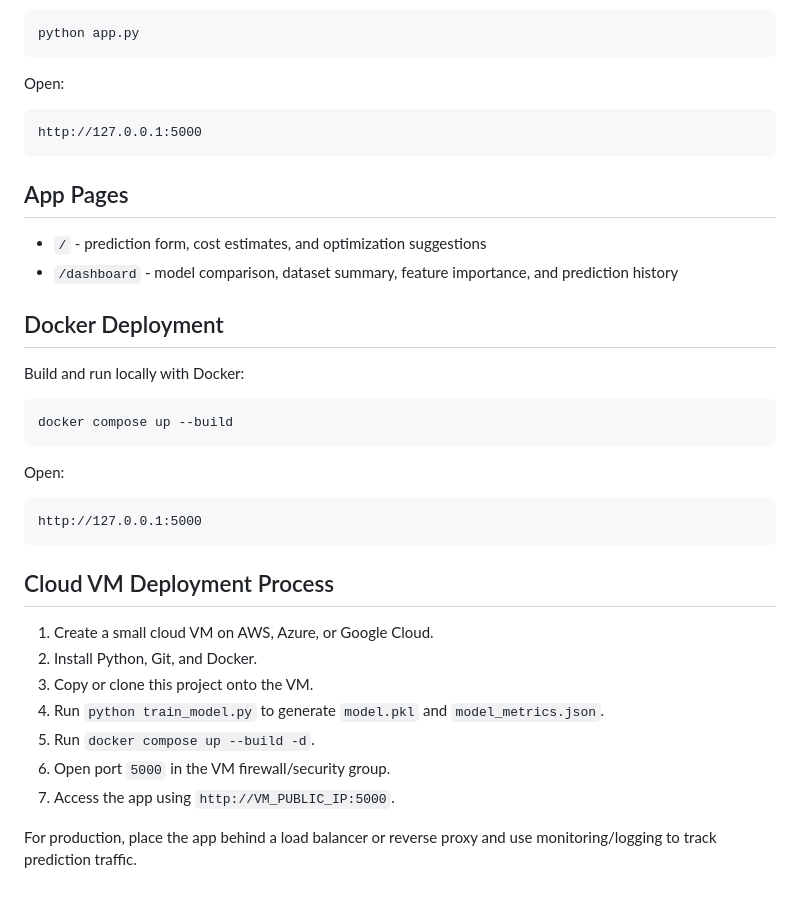
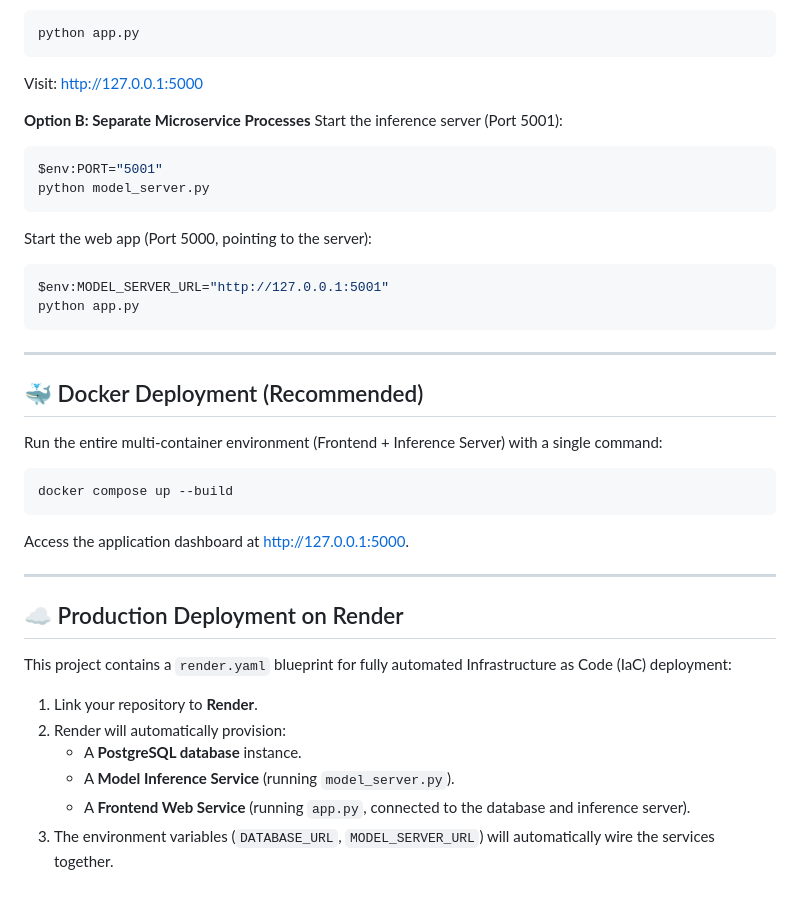
Before and after one commit to vshalini700223-ctrl/Cloud-Cost-Prediction, a Markdown page: README.md, the part around one of its changes. GitHub-like rendering.

````diff
--- a/README.md
+++ b/README.md
@@ -117,40 +88,38 @@ This does not create a purely random dataset. It samples existing real records a
 ```bash
 python app.py
 ```
+Visit: [http://127.0.0.1:5000](http://127.0.0.1:5000)
 
-Open:
-
-```text
-http://127.0.0.1:5000
+**Option B: Separate Microservice Processes**
+Start the inference server (Port 5001):
+```bash
+$env:PORT="5001"
+python model_server.py
+```
+Start the web app (Port 5000, pointing to the server):
+```bash
+$env:MODEL_SERVER_URL="http://127.0.0.1:5001"
+python app.py
 ```
 
-## App Pages
+---
 
-- `/` - prediction form, cost estimates, and optimization suggestions
-- `/dashboard` - model comparison, dataset summary, feature importance, and prediction history
+## 🐳 Docker Deployment (Recommended)
 
-## Docker Deployment
-
-Build and run locally with Docker:
-
+Run the entire multi-container environment (Frontend + Inference Server) with a single command:
 ```bash
 docker compose up --build
 ```
+Access the application dashboard at [http://127.0.0.1:5000](http://127.0.0.1:5000).
 
-Open:
+---
 
-```text
-http://127.0.0.1:5000
-```
+## ☁️ Production Deployment on Render
 
-## Cloud VM Deployment Process
-
-1. Create a small cloud VM on AWS, Azure, or Google Cloud.
-2. Install Python, Git, and Docker.
-3. Copy or clone this project onto the VM.
-4. Run `python train_model.py` to generate `model.pkl` and `model_metrics.json`.
-5. Run `docker compose up --build -d`.
-6. Open port `5000` in the VM firewall/security group.
-7. Access the app using `http://VM_PUBLIC_IP:5000`.
-
-For production, place the app behind a load balancer or reverse proxy and use monitoring/logging to track prediction traffic.
+This project contains a `render.yaml` blueprint for fully automated Infrastructure as Code (IaC) deployment:
+1. Link your repository to **Render**.
+2. Render will automatically provision:
+   - A **PostgreSQL database** instance.
+   - A **Model Inference Service** (running `model_server.py`).
+   - A **Frontend Web Service** (running `app.py`, connected to the database and inference server).
+3. The environment variables (`DATABASE_URL`, `MODEL_SERVER_URL`) will automatically wire the services together.
````
Also changed, not shown: other parts of README.md (+67 -96 lines).
